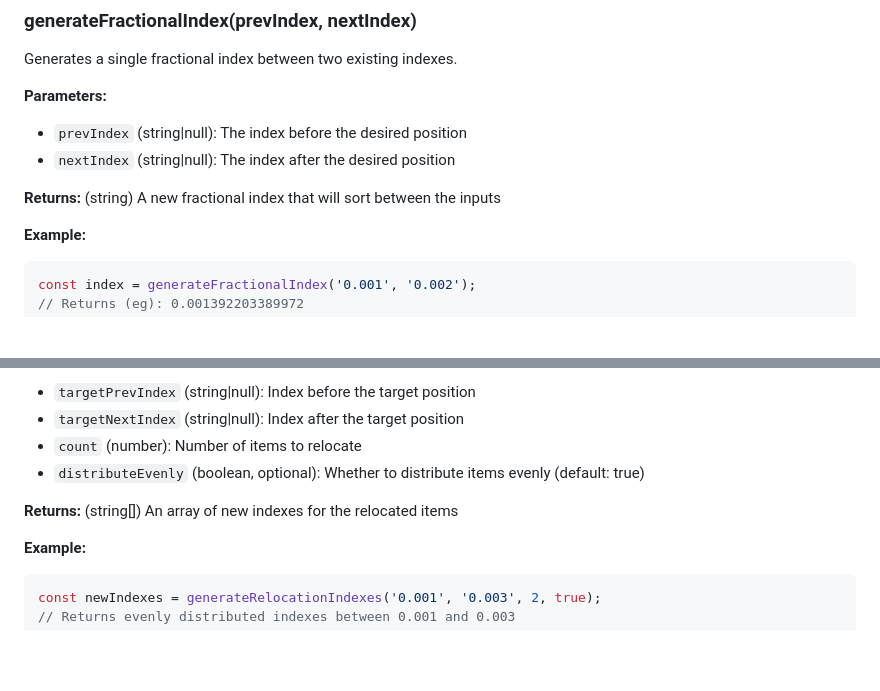
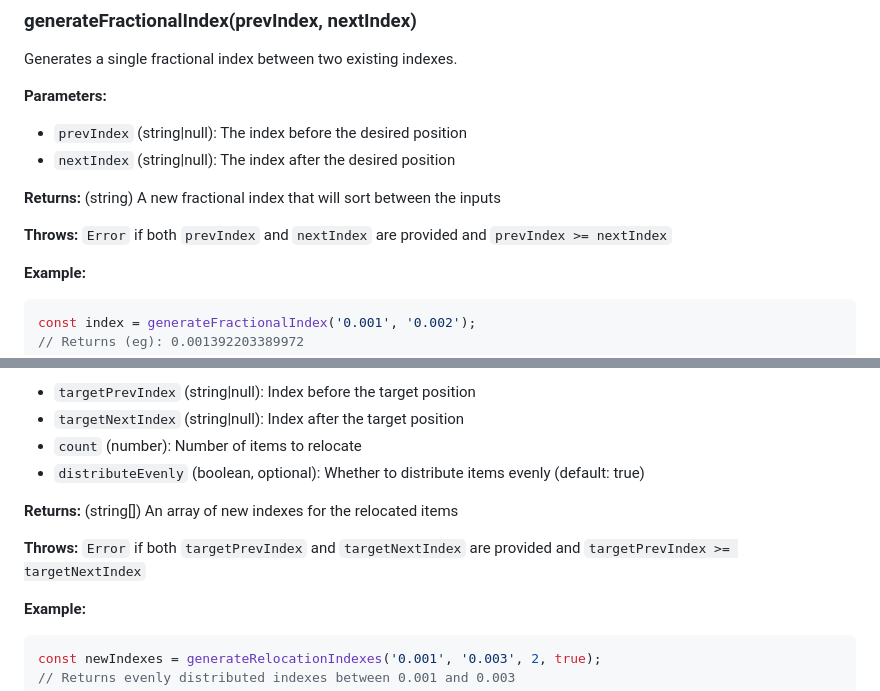
Before and after one commit to SylonZero/frac-indexes, a Markdown page: README.md, 2 parts joined by grey strips. Drawn GitHub-style; blank space fills up the shorter version.

Commit message:
Updated the README with exception info

````diff
--- a/README.md
+++ b/README.md
@@ -71,6 +71,8 @@ Generates a single fractional index between two existing indexes.
 
 **Returns:** (string) A new fractional index that will sort between the inputs
 
+**Throws:** `Error` if both `prevIndex` and `nextIndex` are provided and `prevIndex >= nextIndex`
+
 **Example:**
 ```javascript
 const index = generateFractionalIndex('0.001', '0.002');
@@ -105,6 +107,8 @@ Generates indexes for relocating multiple items to a new position.
 - `distributeEvenly` (boolean, optional): Whether to distribute items evenly (default: true)
 
 **Returns:** (string[]) An array of new indexes for the relocated items
+
+**Throws:** `Error` if both `targetPrevIndex` and `targetNextIndex` are provided and `targetPrevIndex >= targetNextIndex`
 
 **Example:**
 ```javascript
````
